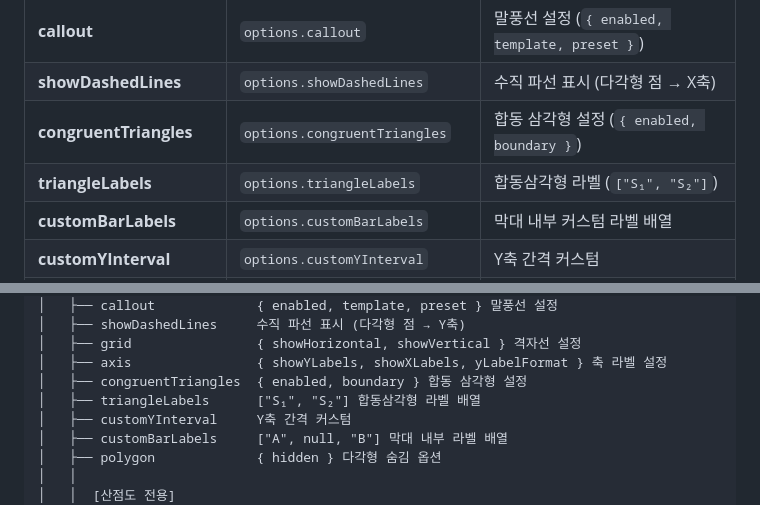
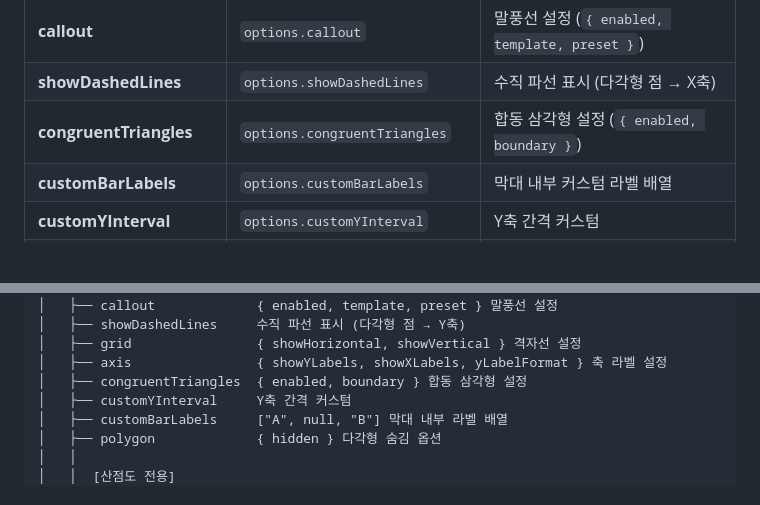
Before and after one commit to inhoyu-svg/statistics, a Markdown page: md/VIZ-API-CONFIG.md, 2 parts joined by grey strips. Rendered like a GitHub page; blank space fills up the shorter version.

Commit message:
docs: 미구현된 triangleLabels 옵션 문서에서 제거
🤖 Generated with [Claude Code](https://claude.com/claude-code)

Co-Authored-By: Claude Opus 4.5 <noreply@anthropic.com>

```diff
--- a/md/VIZ-API-CONFIG.md
+++ b/md/VIZ-API-CONFIG.md
@@ -185,7 +185,6 @@ JSON 생성 시 반드시 알아야 할 핵심 규칙입니다.
 | **callout** | `options.callout` | 말풍선 설정 (`{ enabled, template, preset }`) |
 | **showDashedLines** | `options.showDashedLines` | 수직 파선 표시 (다각형 점 → X축) |
 | **congruentTriangles** | `options.congruentTriangles` | 합동 삼각형 설정 (`{ enabled, boundary }`) |
-| **triangleLabels** | `options.triangleLabels` | 합동삼각형 라벨 (`["S₁", "S₂"]`) |
 | **customBarLabels** | `options.customBarLabels` | 막대 내부 커스텀 라벨 배열 |
 | **customYInterval** | `options.customYInterval` | Y축 간격 커스텀 |
 | **polygon** | `options.polygon` | 다각형 옵션 (`{ hidden }`) |
@@ -243,7 +242,6 @@ config (최상위)
 │   ├── grid                { showHorizontal, showVertical } 격자선 설정
 │   ├── axis                { showYLabels, showXLabels, yLabelFormat } 축 라벨 설정
 │   ├── congruentTriangles  { enabled, boundary } 합동 삼각형 설정
-│   ├── triangleLabels      ["S₁", "S₂"] 합동삼각형 라벨 배열
 │   ├── customYInterval     Y축 간격 커스텀
 │   ├── customBarLabels     ["A", null, "B"] 막대 내부 라벨 배열
 │   ├── polygon             { hidden } 다각형 숨김 옵션
```
